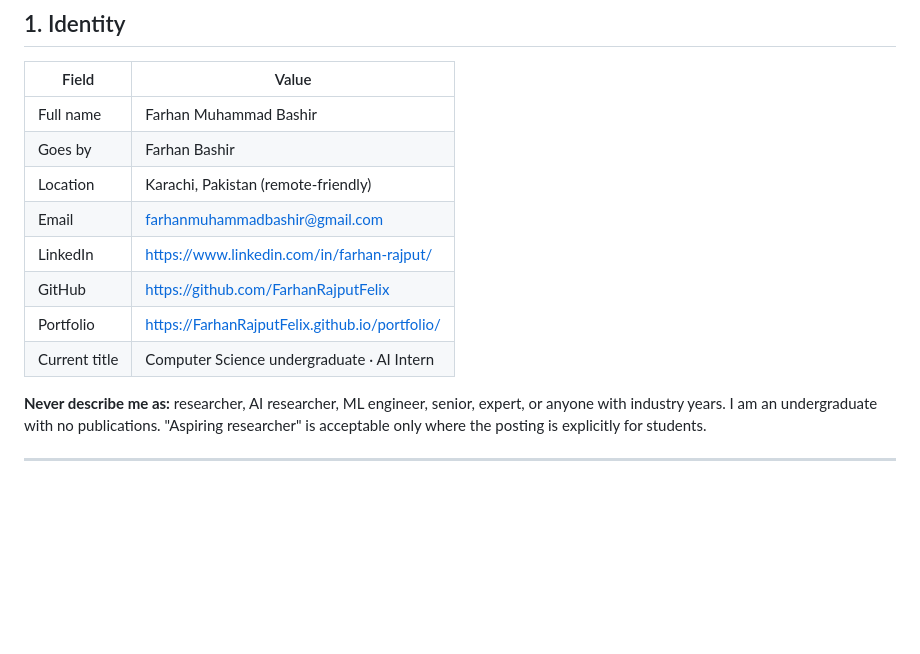
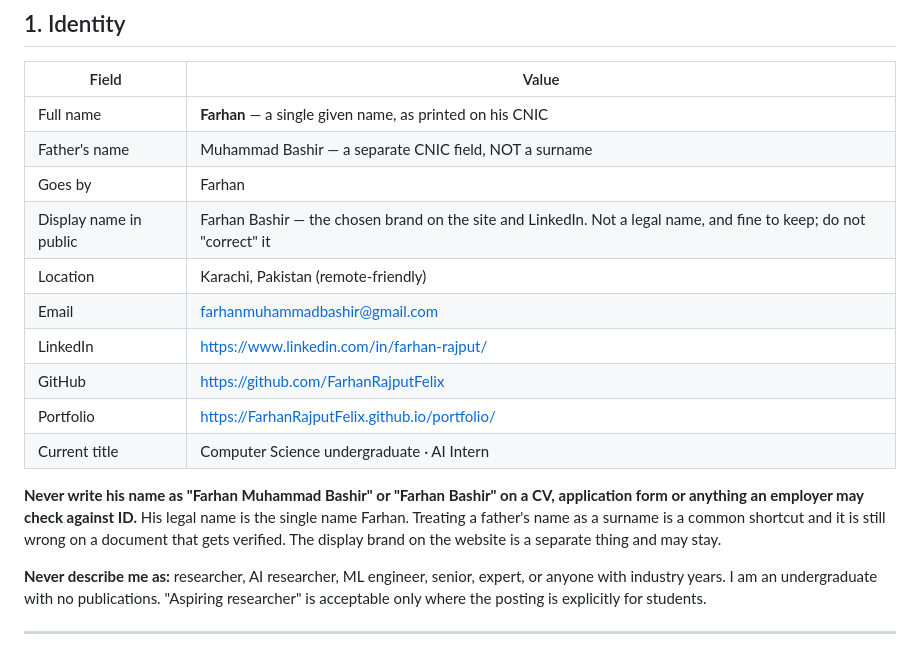
Before and after one commit to FarhanRajputFelix/portfolio, a Markdown page: pipeline/cv-facts.md, the part around the change. GitHub-like rendering; blank space fills up the shorter version.

Commit message:
cv-facts: his legal name is the single name Farhan, not a first-plus-surname
He corrected me: his complete name as printed on his documents is "Farhan".
"Muhammad Bashir" is his father's name, which a Pakistani CNIC records in a
separate field. Everything here had been treating it as a surname and printing
"Farhan Muhammad Bashir" as though it were one name.

cv-facts.md now records all three separately — legal name, father's name, and the
public display name — plus a rule, because the old form would otherwise be
reassembled by the next draft that read this file. The rule draws the line where
it actually matters: never on a CV, application form, or anything an employer
verifies against ID. Treating a father's name as a surname is a common shortcut
and it is still wrong on a document that gets checked.

The CV header now reads "Farhan". Both working copies updated; the .tex is
gitignored, so only cv-facts.md lands here.

Deliberately NOT renamed: linkedin.com/in/farhan-rajput, the GitHub handle, the
email address, and the site's display brand "Farhan Bashir" across 29 files.
Those are public identifiers already in circulation, renaming them breaks links,
and a chosen display name is not a false claim. cv-facts.md says so explicitly so
nobody "corrects" it later.

One consequence, flagged rather than buried: the CV now says Farhan while his
LinkedIn displays Farhan Bashir, which is exactly the kind of cross-document
mismatch I told him an auditor would spot when his internship start date read June
in one place and July in the other.

CV still fits one page after the change: 58 estimated against a 58 budget, 9/9
bullets concise, 9/9 carrying a number.

Co-Authored-By: Claude Opus 5 (1M context) <noreply@anthropic.com>

```diff
--- a/pipeline/cv-facts.md
+++ b/pipeline/cv-facts.md
@@ -14,14 +14,18 @@ farhanrajputfelix.github.io/portfolio or backed by a credential ID below.
 
 | Field | Value |
 |---|---|
-| Full name | Farhan Muhammad Bashir |
-| Goes by | Farhan Bashir |
+| Full name | **Farhan** — a single given name, as printed on his CNIC |
+| Father's name | Muhammad Bashir — a separate CNIC field, NOT a surname |
+| Goes by | Farhan |
+| Display name in public | Farhan Bashir — the chosen brand on the site and LinkedIn. Not a legal name, and fine to keep; do not "correct" it |
 | Location | Karachi, Pakistan (remote-friendly) |
 | Email | farhanmuhammadbashir@gmail.com |
 | LinkedIn | https://www.linkedin.com/in/farhan-rajput/ |
 | GitHub | https://github.com/FarhanRajputFelix |
 | Portfolio | https://FarhanRajputFelix.github.io/portfolio/ |
 | Current title | Computer Science undergraduate · AI Intern |
+
+**Never write his name as "Farhan Muhammad Bashir" or "Farhan Bashir" on a CV, application form or anything an employer may check against ID.** His legal name is the single name Farhan. Treating a father's name as a surname is a common shortcut and it is still wrong on a document that gets verified. The display brand on the website is a separate thing and may stay.
 
 **Never describe me as:** researcher, AI researcher, ML engineer, senior, expert, or anyone with
 industry years. I am an undergraduate with no publications. "Aspiring researcher" is acceptable only
```
